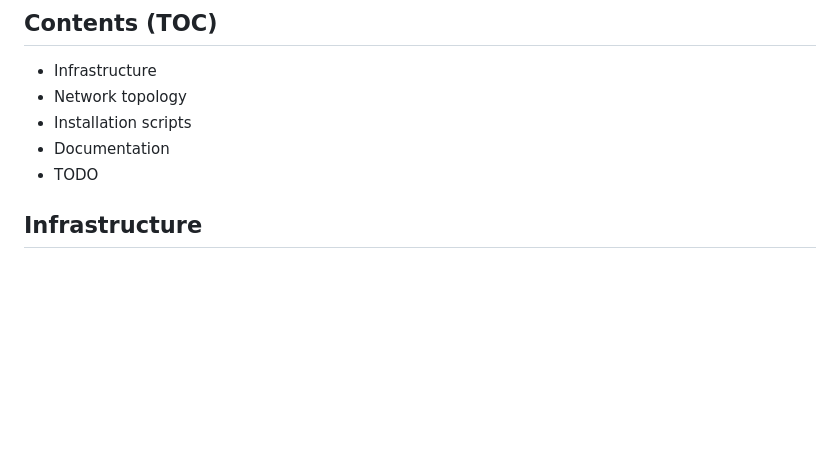
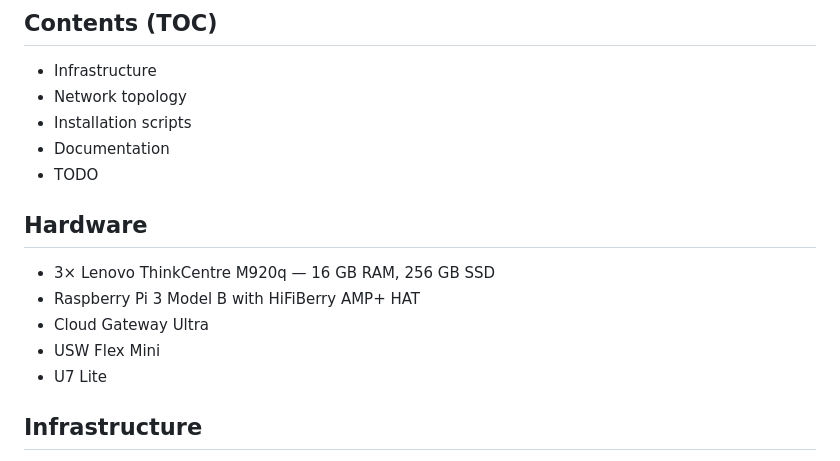
Before and after one commit to Mads80/homelab, a Markdown page: README.md, the part around the change. GitHub-like rendering; blank space fills up the shorter version.

Commit message:
Docs: add Hardware section to README
Add list of physical hardware to top of README for easy overview.

Co-authored-by: Copilot <223556219+Copilot@users.noreply.github.com>

```diff
--- a/README.md
+++ b/README.md
@@ -9,6 +9,14 @@ Personal documentation for my homelab. This README now contains a consolidated o
 - Installation scripts
 - Documentation
 - TODO
+
+## Hardware
+
+- 3× Lenovo ThinkCentre M920q — 16 GB RAM, 256 GB SSD
+- Raspberry Pi 3 Model B with HiFiBerry AMP+ HAT
+- Cloud Gateway Ultra
+- USW Flex Mini
+- U7 Lite
 
 ## Infrastructure
 
```
